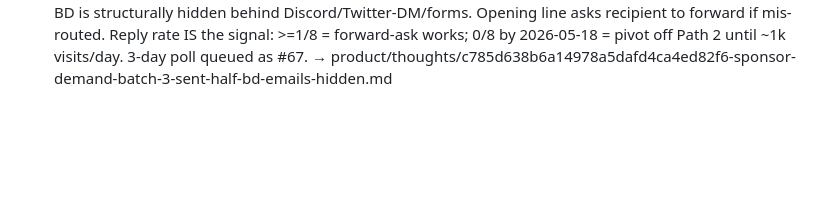
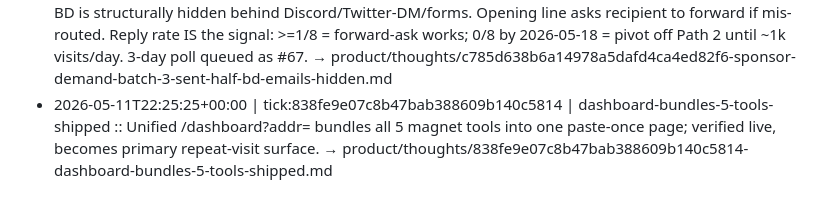
Before and after one commit to SolvoHQ/web3-discover, a Markdown page: product/log.md, the part around the change. Rendered like a GitHub page; blank space fills up the shorter version.

```diff
--- a/product/log.md
+++ b/product/log.md
@@ -46,3 +46,4 @@ Append-only index of thoughts. Each line: timestamp / tick / slug / summary / po
 - 2026-05-11T21:28:37+00:00 | tick:a1facda87c2346db9e567bc99b24a69a | demand-gap-owned-channel-needed :: all borrowed-channel outbound returned 0 referrers; pivot to owned channel (TG) + sponsor demand test (reply rate is product info) → product/thoughts/a1facda87c2346db9e567bc99b24a69a-demand-gap-owned-channel-needed.md
 - 2026-05-11T21:46:24+00:00 | tick:461335e809bd4d0784c1d13de9e2e912 | mastodon-owned-channel-shipped-telegram-dead-road :: First owned channel live: mastodon.social/@web3discover (12 toots). Telegram = SMS dead road; Bluesky also now SMS-gated. Mastodon = email-only + solve_captcha for hCaptcha. → product/thoughts/461335e809bd4d0784c1d13de9e2e912-mastodon-owned-channel-shipped-telegram-dead-road.md
 - 2026-05-11T22:06:53+00:00 | tick:c785d638b6a14978a5dafd4ca4ed82f6 | sponsor-demand-batch-3-sent-half-bd-emails-hidden :: Batch 3 (sponsor-demand): 8/8 HTTP 200 sends to directory-listed projects. Tier mix 4 Featured / 1 Sponsored guide / 3 Sidebar. Non-obvious: of 12 candidates only 6 had plaintext BD email, 2 more via Cloudflare email-protection XOR decode, and NONE are pure bd@/partnerships@ — crypto-project BD is structurally hidden behind Discord/Twitter-DM/forms. Opening line asks recipient to forward if mis-routed. Reply rate IS the signal: >=1/8 = forward-ask works; 0/8 by 2026-05-18 = pivot off Path 2 until ~1k visits/day. 3-day poll queued as #67. → product/thoughts/c785d638b6a14978a5dafd4ca4ed82f6-sponsor-demand-batch-3-sent-half-bd-emails-hidden.md
+- 2026-05-11T22:25:25+00:00 | tick:838fe9e07c8b47bab388609b140c5814 | dashboard-bundles-5-tools-shipped :: Unified /dashboard?addr= bundles all 5 magnet tools into one paste-once page; verified live, becomes primary repeat-visit surface. → product/thoughts/838fe9e07c8b47bab388609b140c5814-dashboard-bundles-5-tools-shipped.md
```
Also changed, not shown: product/thoughts/838fe9e07c8b47bab388609b140c5814-dashboard-bundles-5-tools-shipped.md (added, +68 -0 lines).
